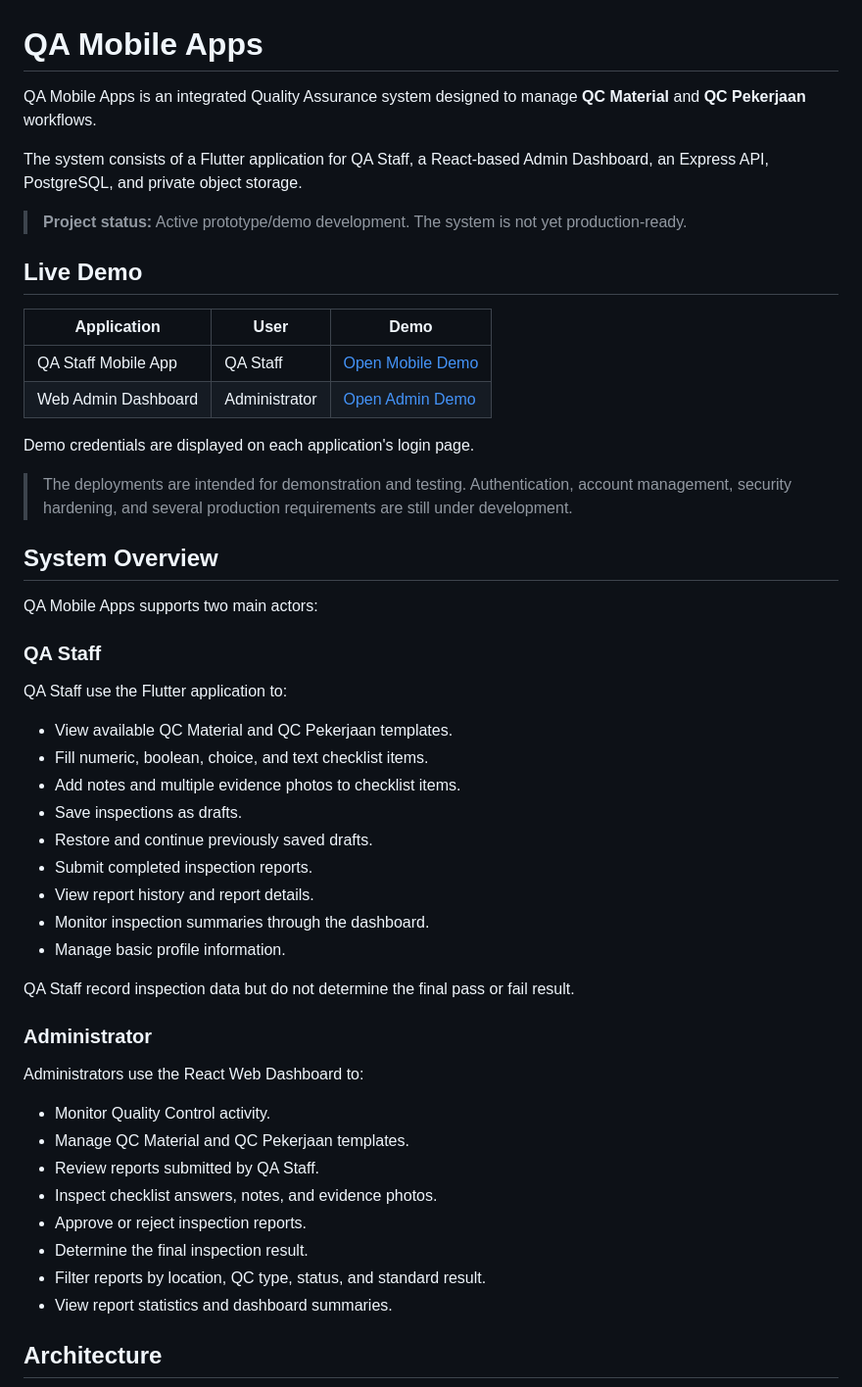
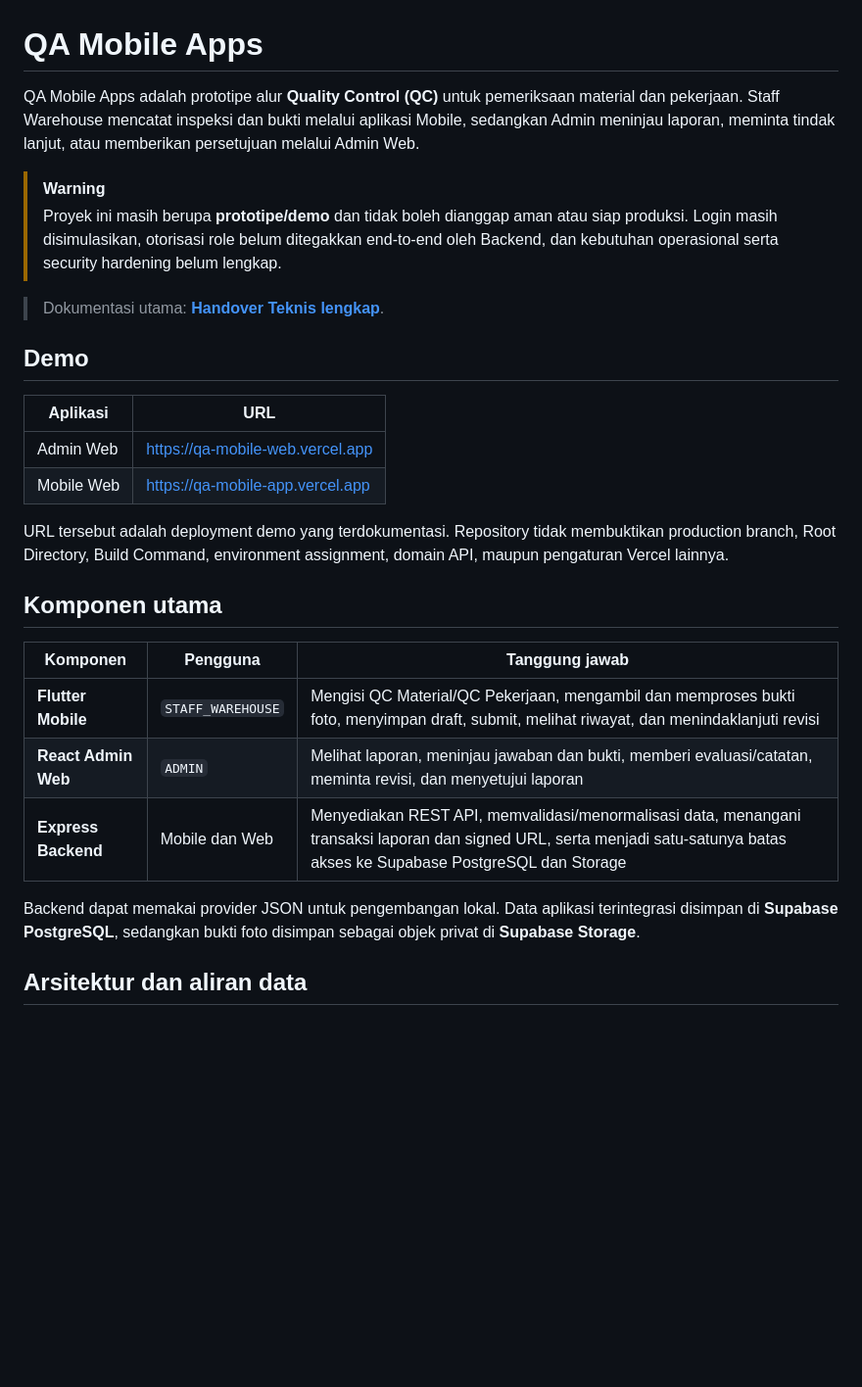
Before and after one commit to farrelgaska/QA-Mobile-Apps, a Markdown page: README.md, the part around one of its changes. Shown at 98% size. GitHub-like rendering; blank space fills up the shorter version.

Commit message:
docs: improve repository README

````diff
--- a/README.md
+++ b/README.md
@@ -1,56 +1,42 @@
 # QA Mobile Apps
 
-QA Mobile Apps is an integrated Quality Assurance system designed to manage **QC Material** and **QC Pekerjaan** workflows.
+QA Mobile Apps adalah prototipe alur **Quality Control (QC)** untuk pemeriksaan
+material dan pekerjaan. Staff Warehouse mencatat inspeksi dan bukti melalui
+aplikasi Mobile, sedangkan Admin meninjau laporan, meminta tindak lanjut, atau
+memberikan persetujuan melalui Admin Web.
 
-The system consists of a Flutter application for QA Staff, a React-based Admin Dashboard, an Express API, PostgreSQL, and private object storage.
+> [!WARNING]
+> Proyek ini masih berupa **prototipe/demo** dan tidak boleh dianggap aman atau
+> siap produksi. Login masih disimulasikan, otorisasi role belum ditegakkan
+> end-to-end oleh Backend, dan kebutuhan operasional serta security hardening
+> belum lengkap.
 
-> **Project status:** Active prototype/demo development. The system is not yet production-ready.
+> Dokumentasi utama: **[Handover Teknis lengkap](docs/HANDOVER.md)**.
 
-## Live Demo
+## Demo
 
-| Application | User | Demo |
+| Aplikasi | URL |
+|---|---|
+| Admin Web | [https://qa-mobile-web.vercel.app](https://qa-mobile-web.vercel.app) |
+| Mobile Web | [https://qa-mobile-app.vercel.app](https://qa-mobile-app.vercel.app) |
+
+URL tersebut adalah deployment demo yang terdokumentasi. Repository tidak
+membuktikan production branch, Root Directory, Build Command, environment
+assignment, domain API, maupun pengaturan Vercel lainnya.
+
+## Komponen utama
+
+| Komponen | Pengguna | Tanggung jawab |
 |---|---|---|
-| QA Staff Mobile App | QA Staff | [Open Mobile Demo](https://qa-mobile-app.vercel.app/) |
-| Web Admin Dashboard | Administrator | [Open Admin Demo](https://qa-mobile-web.vercel.app/) |
+| **Flutter Mobile** | `STAFF_WAREHOUSE` | Mengisi QC Material/QC Pekerjaan, mengambil dan memproses bukti foto, menyimpan draft, submit, melihat riwayat, dan menindaklanjuti revisi |
+| **React Admin Web** | `ADMIN` | Melihat laporan, meninjau jawaban dan bukti, memberi evaluasi/catatan, meminta revisi, dan menyetujui laporan |
+| **Express Backend** | Mobile dan Web | Menyediakan REST API, memvalidasi/menormalisasi data, menangani transaksi laporan dan signed URL, serta menjadi satu-satunya batas akses ke Supabase PostgreSQL dan Storage |
 
-Demo credentials are displayed on each application's login page.
+Backend dapat memakai provider JSON untuk pengembangan lokal. Data aplikasi
+terintegrasi disimpan di **Supabase PostgreSQL**, sedangkan bukti foto disimpan
+sebagai objek privat di **Supabase Storage**.
 
-> The deployments are intended for demonstration and testing. Authentication, account management, security hardening, and several production requirements are still under development.
-
-## System Overview
-
-QA Mobile Apps supports two main actors:
-
-### QA Staff
-
-QA Staff use the Flutter application to:
-
-- View available QC Material and QC Pekerjaan templates.
-- Fill numeric, boolean, choice, and text checklist items.
-- Add notes and multiple evidence photos to checklist items.
-- Save inspections as drafts.
-- Restore and continue previously saved drafts.
-- Submit completed inspection reports.
-- View report history and report details.
-- Monitor inspection summaries through the dashboard.
-- Manage basic profile information.
-
-QA Staff record inspection data but do not determine the final pass or fail result.
-
-### Administrator
-
-Administrators use the React Web Dashboard to:
-
-- Monitor Quality Control activity.
-- Manage QC Material and QC Pekerjaan templates.
-- Review reports submitted by QA Staff.
-- Inspect checklist answers, notes, and evidence photos.
-- Approve or reject inspection reports.
-- Determine the final inspection result.
-- Filter reports by location, QC type, status, and standard result.
-- View report statistics and dashboard summaries.
-
-## Architecture
+## Arsitektur dan aliran data
 
 ```mermaid
 flowchart LR
````
Also changed, not shown: other parts of README.md (+62 -192 lines).
